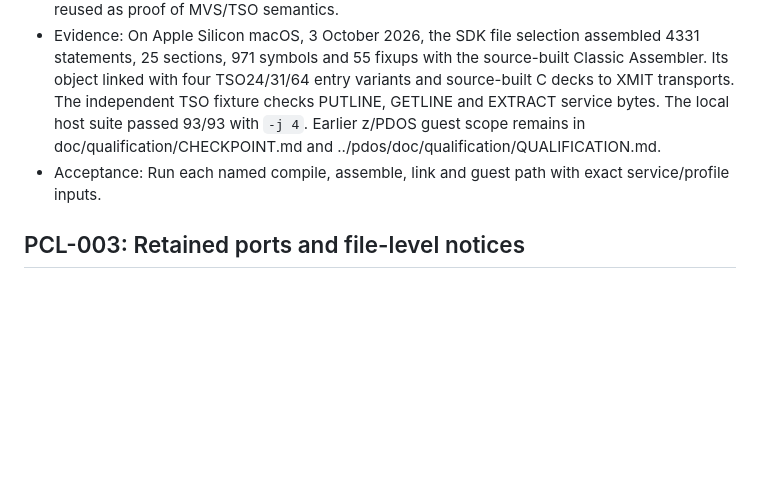
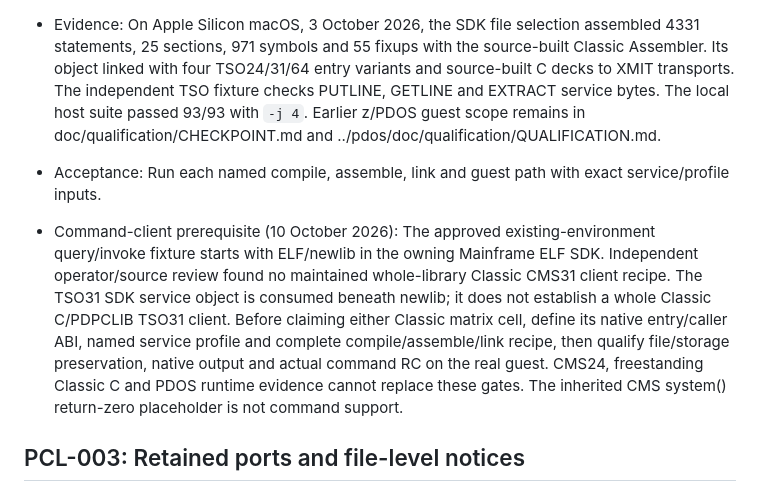
Before and after one commit to adesutherland/z-pdos, a Markdown page: pdpclib/doc/BACKLOG.md, the part around the change. GitHub-like rendering; blank space fills up the shorter version.

```diff
--- a/pdpclib/doc/BACKLOG.md
+++ b/pdpclib/doc/BACKLOG.md
@@ -22,6 +22,17 @@ Open items require separate implementation authority.
 - Observation: The complete `pdos-zarch` MVSSUPA source assembles with maintained PDOS31 service definitions. The new `tso31-sdk-files` selection assembles a TSO service object with sequential/partitioned dataset paths; VSAM, IDCAMS and supervisor-mode switching return unsupported status. The broader `tso31-lean` selection still reaches a VSAM `SHOWCB` barrier. Selected TSO31/64 sequential/PDS operations subsequently ran on z/OS 1.5; PCL-007 owns that narrower result and its remaining gaps. Selected PDOS31 macro semantics cannot be reused as proof of MVS/TSO semantics.
 - Evidence: On Apple Silicon macOS, 3 October 2026, the SDK file selection assembled 4331 statements, 25 sections, 971 symbols and 55 fixups with the source-built Classic Assembler. Its object linked with four TSO24/31/64 entry variants and source-built C decks to XMIT transports. The independent TSO fixture checks PUTLINE, GETLINE and EXTRACT service bytes. The local host suite passed 93/93 with `-j 4`. Earlier z/PDOS guest scope remains in doc/qualification/CHECKPOINT.md and ../pdos/doc/qualification/QUALIFICATION.md.
 - Acceptance: Run each named compile, assemble, link and guest path with exact service/profile inputs.
+
+- Command-client prerequisite (10 October 2026): The approved existing-environment
+  query/invoke fixture starts with ELF/newlib in the owning Mainframe ELF SDK.
+  Independent operator/source review found no maintained whole-library Classic
+  CMS31 client recipe. The TSO31 SDK service object is consumed beneath newlib;
+  it does not establish a whole Classic C/PDPCLIB TSO31 client. Before claiming
+  either Classic matrix cell, define its native entry/caller ABI, named service
+  profile and complete compile/assemble/link recipe, then qualify file/storage
+  preservation, native output and actual command RC on the real guest. CMS24,
+  freestanding Classic C and PDOS runtime evidence cannot replace these gates.
+  The inherited CMS system() return-zero placeholder is not command support.
 
 ## PCL-003: Retained ports and file-level notices
 
```
Also changed, not shown: assembler/doc/BACKLOG.md (+8 -0 lines), pdos/doc/BACKLOG.md (+3 -0 lines).
